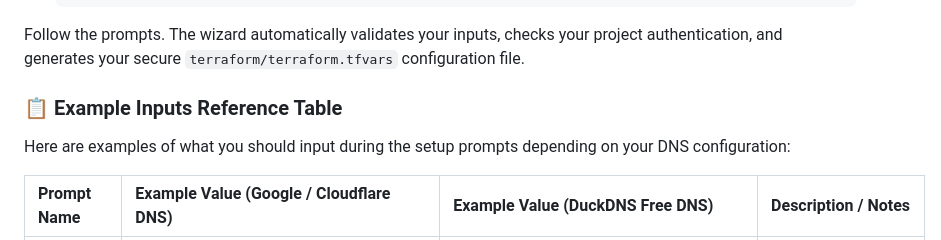
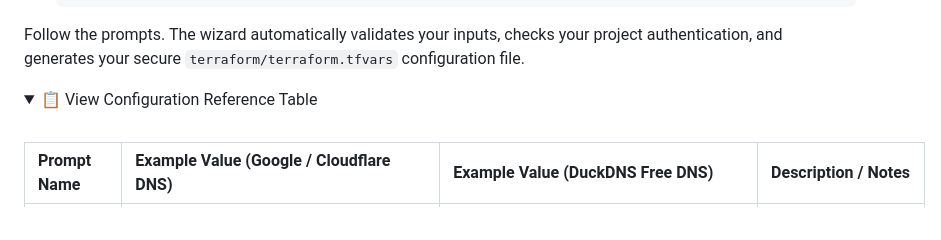
Before and after one commit to ARodrigue7/gcp-minecraft-ondemand, a Markdown page: cloudshell-tutorial.md, the part around one of its changes. Drawn GitHub-style; folded sections open.

Commit message:
docs: wrap Example Inputs Reference Table in collapsible details container for cleaner reading flow

```diff
--- a/cloudshell-tutorial.md
+++ b/cloudshell-tutorial.md
@@ -42,9 +42,9 @@ We provide an interactive script to enable project settings and configure your a
 
 Follow the prompts. The wizard automatically validates your inputs, checks your project authentication, and generates your secure `terraform/terraform.tfvars` configuration file.
 
-### 📋 Example Inputs Reference Table
-
-Here are examples of what you should input during the setup prompts depending on your DNS configuration:
+<details>
+<summary>📋 View Configuration Reference Table</summary>
+<br>
 
 | Prompt Name | Example Value (Google / Cloudflare DNS) | Example Value (DuckDNS Free DNS) | Description / Notes |
 | :--- | :--- | :--- | :--- |
```
Also changed, not shown: other parts of cloudshell-tutorial.md (+1 -0 lines), docs/tutorial.md (+6 -3 lines).
